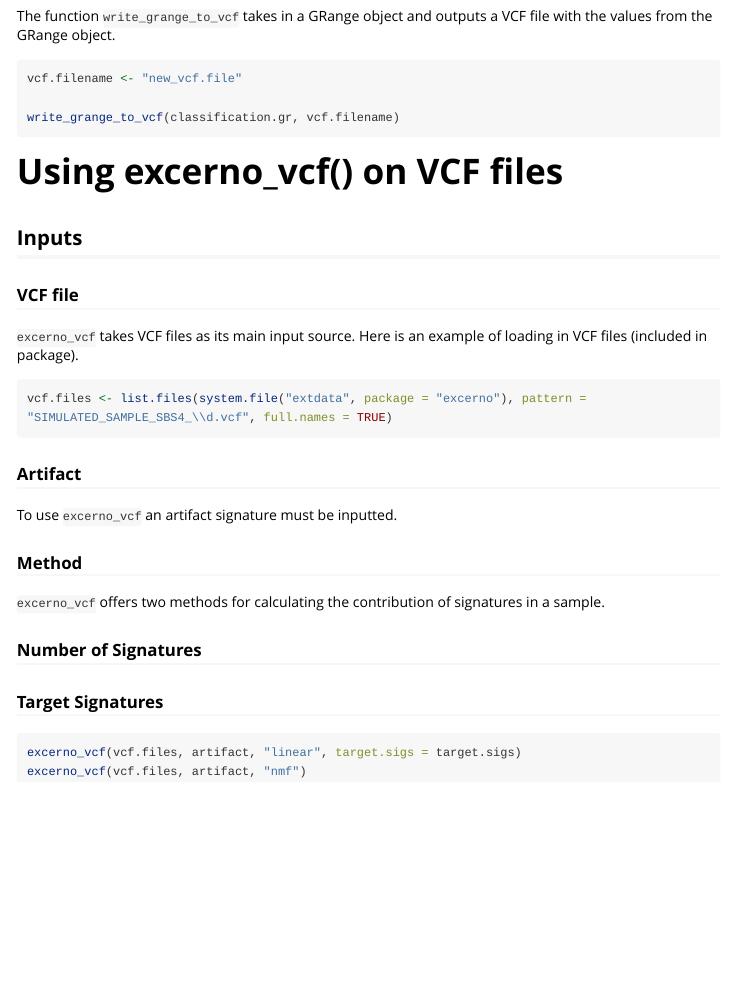
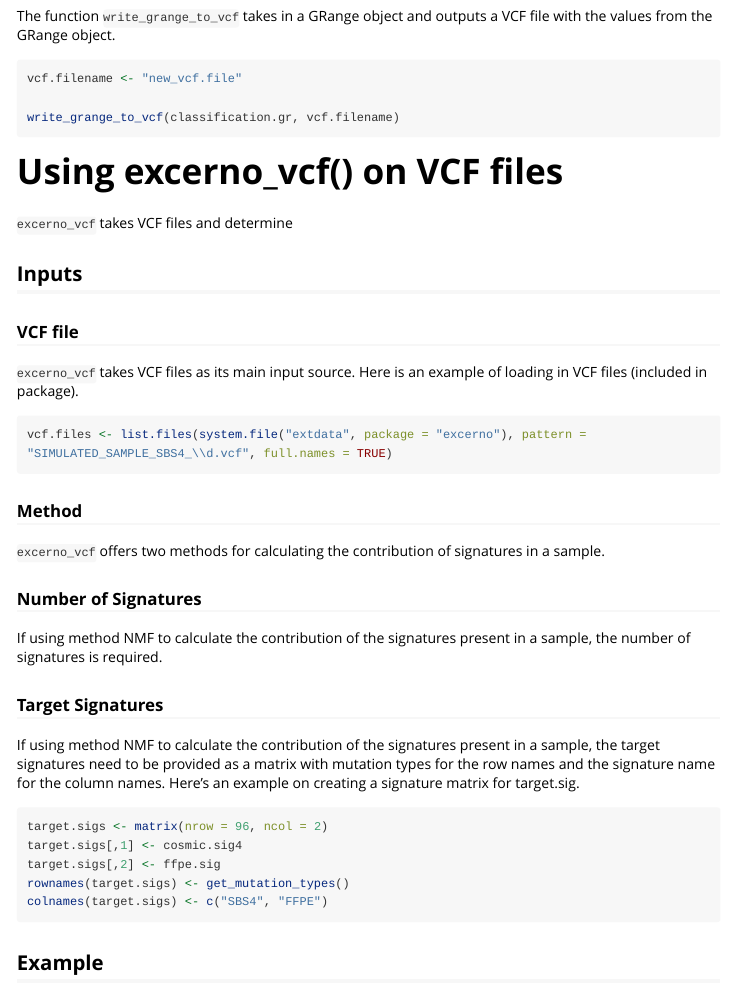
Before and after one commit to jdavilal/excerno, an R Markdown document (vignettes/excerno-intro.Rmd): the page in a window 1100 px wide, from 2090 px down. Rendered offline with R 4.5, knitr and Pandoc, with nearby package versions; long lines of code are wrapped.

Commit message:
Inputs are finished

````diff
--- a/vignettes/excerno-intro.Rmd
+++ b/vignettes/excerno-intro.Rmd
@@ -125,20 +127,24 @@ write_grange_to_vcf(classification.gr, vcf.filename)
 vcf.files <- list.files(system.file("extdata", package = "excerno"), pattern = "SIMULATED_SAMPLE_SBS4_\\d.vcf", full.names = TRUE)
 ```
 
-
-### Artifact
-
-To use ```excerno_vcf``` an artifact signature must be inputted.
-
 ### Method
 
 ```excerno_vcf``` offers two methods for calculating the contribution of signatures in a sample.
 
 ### Number of Signatures
 
+If using method NMF to calculate the contribution of the signatures present in a sample, the number of signatures is required.
+
 ### Target Signatures
 
+If using method NMF to calculate the contribution of the signatures present in a sample, the target signatures need to be provided as a matrix with mutation types for the row names and the signature name for the column names. Here's an example on creating a signature matrix for target.sig.
+
 ```{r eval = FALSE}
-excerno_vcf(vcf.files, artifact, "linear", target.sigs = target.sigs)
-excerno_vcf(vcf.files, artifact, "nmf")
+target.sigs <- matrix(nrow = 96, ncol = 2)
+target.sigs[,1] <- cosmic.sig4
+target.sigs[,2] <- ffpe.sig
+rownames(target.sigs) <- get_mutation_types()
+colnames(target.sigs) <- c("SBS4", "FFPE")
 ```
+
+## Example
````
Also changed, not shown: vignettes/excerno-intro.Rmd (2 more changed lines).
